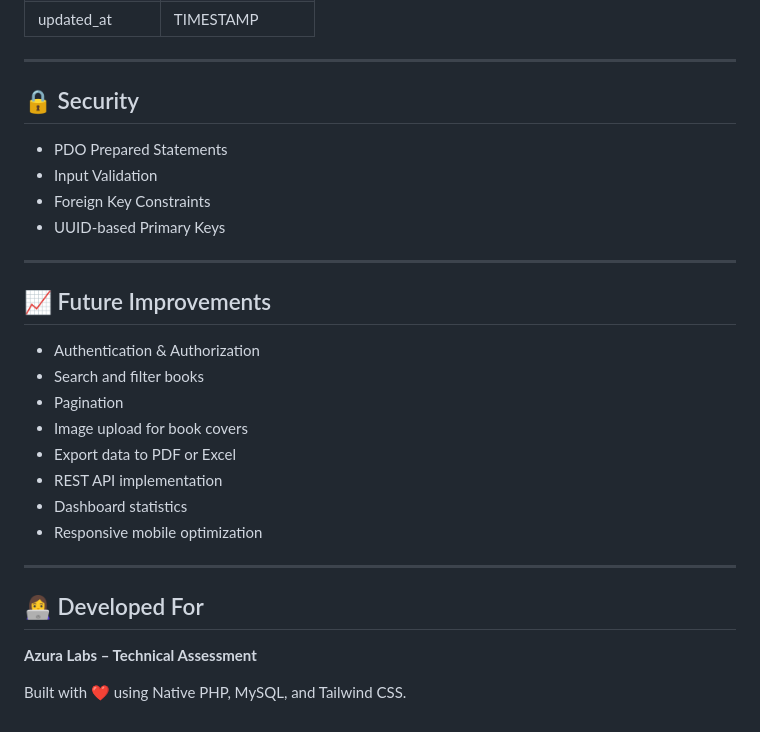
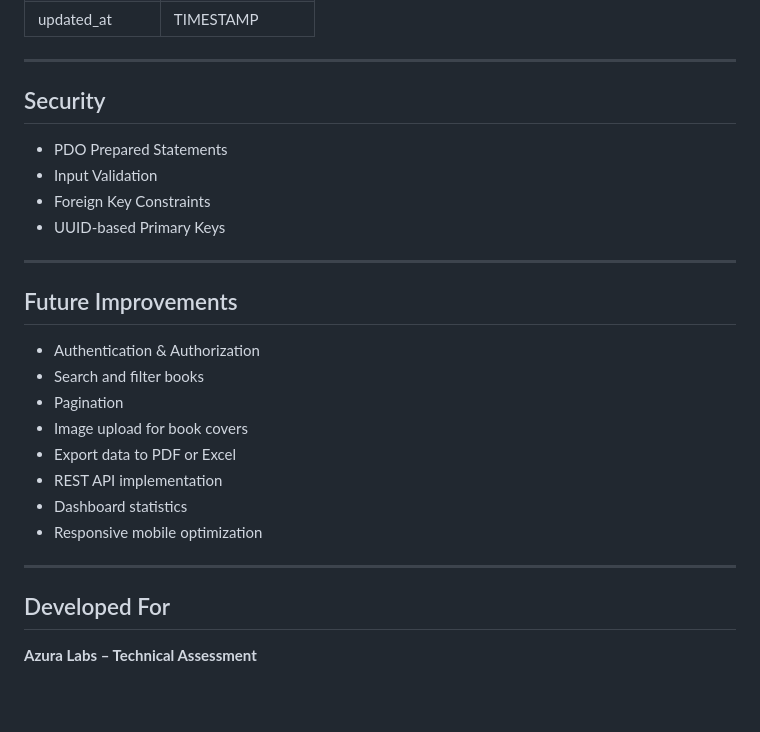
Before and after one commit to arselia/book-manager, a Markdown page: README.md, the part around one of its changes. Rendered like a GitHub page; blank space fills up the shorter version.

Commit message:
Update README.md
change minor text

```diff
--- a/README.md
+++ b/README.md
@@ -206,7 +206,7 @@ Or place the project inside your web server directory:
 
 ---
 
-## 🔒 Security
+## Security
 
 * PDO Prepared Statements
 * Input Validation
@@ -215,7 +215,7 @@ Or place the project inside your web server directory:
 
 ---
 
-## 📈 Future Improvements
+## Future Improvements
 
 * Authentication & Authorization
 * Search and filter books
@@ -228,8 +228,6 @@ Or place the project inside your web server directory:
 
 ---
 
-## 👩‍💻 Developed For
+## Developed For
 
 **Azura Labs – Technical Assessment**
-
-Built with ❤️ using Native PHP, MySQL, and Tailwind CSS.
```
Also changed, not shown: other parts of README.md (+10 -10 lines).
